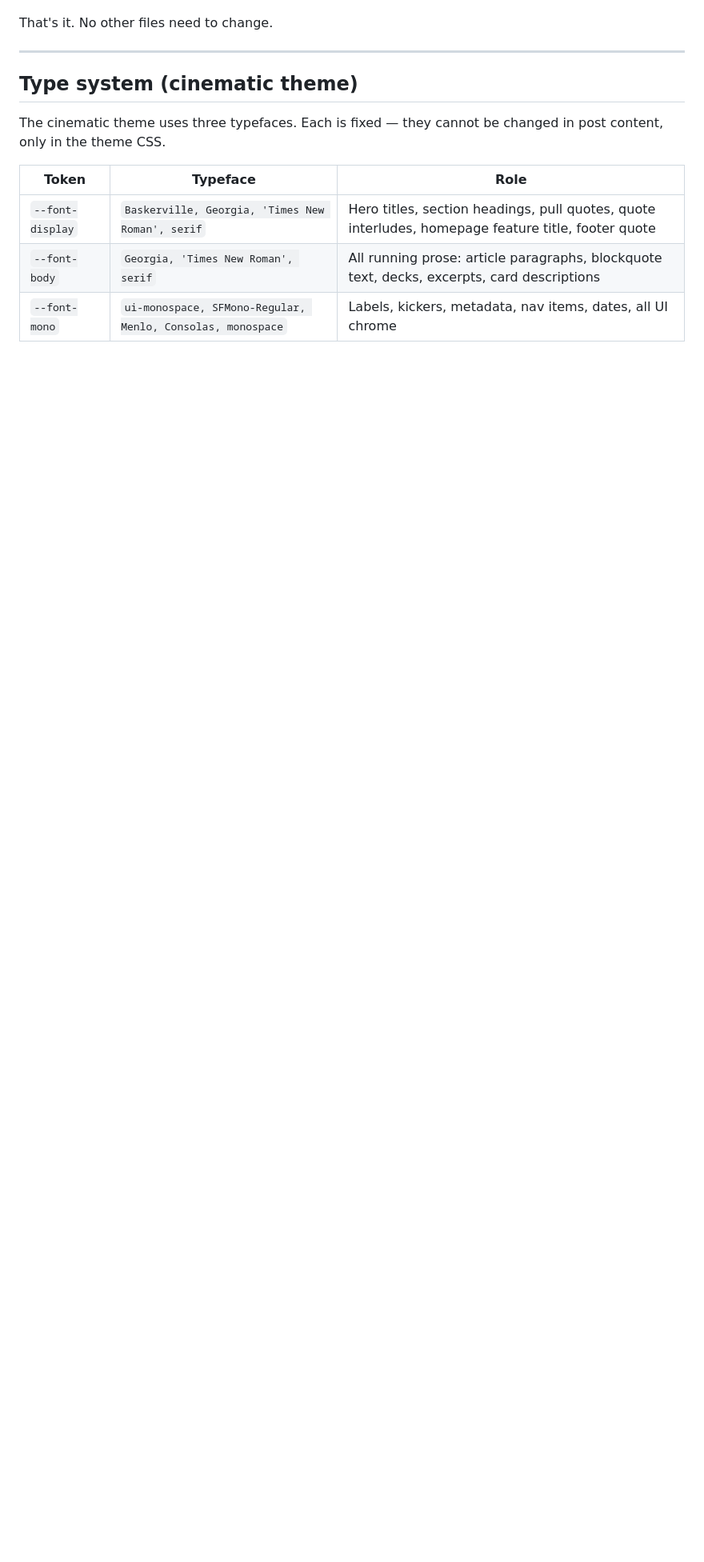
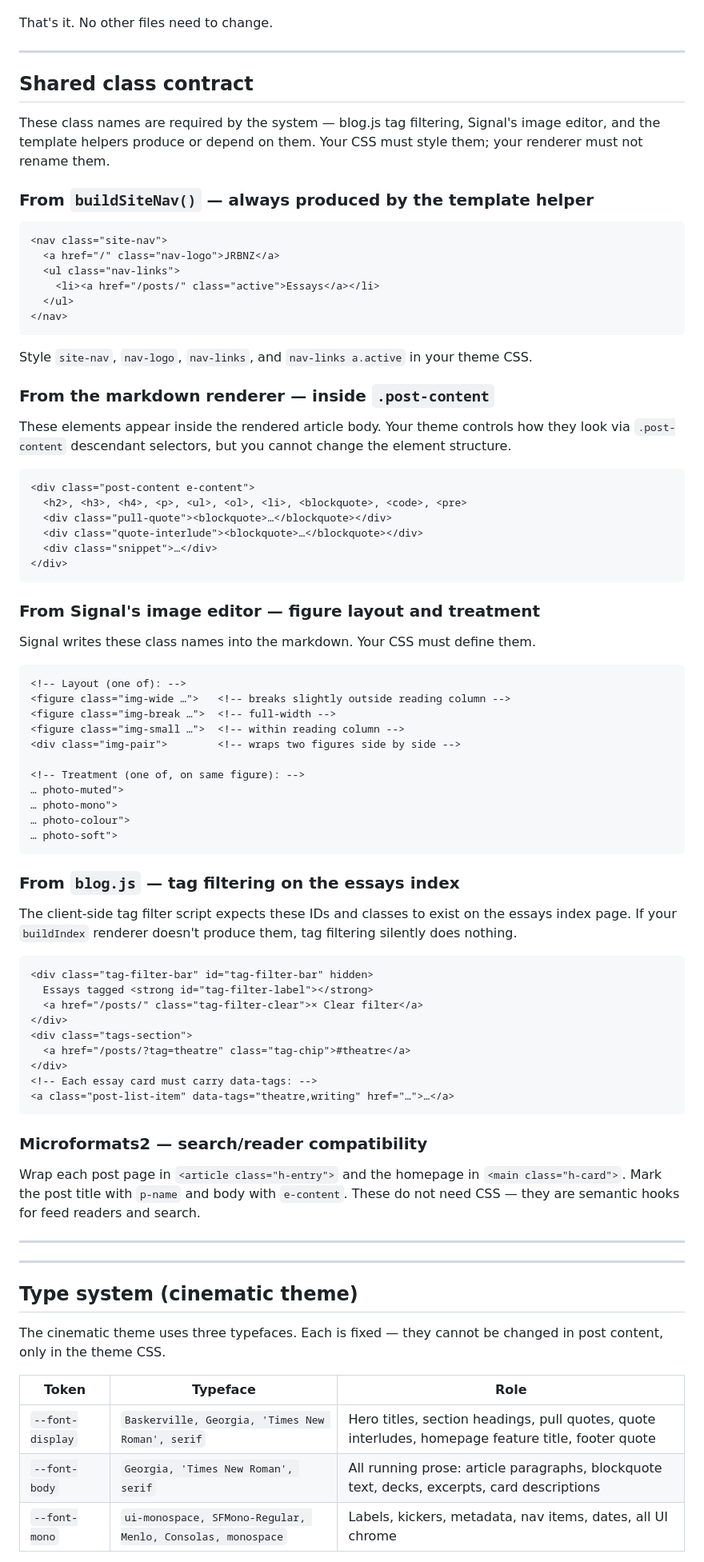
Before and after one commit to mrjamesbell/jrbnz-website, a Markdown page: THEMING.md, the part around one of its changes. Shown at 80% size. GitHub-like rendering; blank space fills up the shorter version.

````diff
--- a/THEMING.md
+++ b/THEMING.md
@@ -113,6 +148,78 @@ takes precedence via cascade order.
    Then **Rebuild site** and **Deploy** to apply it to the live site.
 
 That's it. No other files need to change.
+
+---
+
+## Shared class contract
+
+These class names are required by the system — blog.js tag filtering, Signal's image editor, and the template helpers produce or depend on them. Your CSS must style them; your renderer must not rename them.
+
+### From `buildSiteNav()` — always produced by the template helper
+
+```html
+<nav class="site-nav">
+  <a href="/" class="nav-logo">JRBNZ</a>
+  <ul class="nav-links">
+    <li><a href="/posts/" class="active">Essays</a></li>
+  </ul>
+</nav>
+```
+
+Style `site-nav`, `nav-logo`, `nav-links`, and `nav-links a.active` in your theme CSS.
+
+### From the markdown renderer — inside `.post-content`
+
+These elements appear inside the rendered article body. Your theme controls how they look via `.post-content` descendant selectors, but you cannot change the element structure.
+
+```html
+<div class="post-content e-content">
+  <h2>, <h3>, <h4>, <p>, <ul>, <ol>, <li>, <blockquote>, <code>, <pre>
+  <div class="pull-quote"><blockquote>…</blockquote></div>
+  <div class="quote-interlude"><blockquote>…</blockquote></div>
+  <div class="snippet">…</div>
+</div>
+```
+
+### From Signal's image editor — figure layout and treatment
+
+Signal writes these class names into the markdown. Your CSS must define them.
+
+```html
+<!-- Layout (one of): -->
+<figure class="img-wide …">   <!-- breaks slightly outside reading column -->
+<figure class="img-break …">  <!-- full-width -->
+<figure class="img-small …">  <!-- within reading column -->
+<div class="img-pair">        <!-- wraps two figures side by side -->
+
+<!-- Treatment (one of, on same figure): -->
+… photo-muted">
+… photo-mono">
+… photo-colour">
+… photo-soft">
+```
+
+### From `blog.js` — tag filtering on the essays index
+
+The client-side tag filter script expects these IDs and classes to exist on the essays index page. If your `buildIndex` renderer doesn't produce them, tag filtering silently does nothing.
+
+```html
+<div class="tag-filter-bar" id="tag-filter-bar" hidden>
+  Essays tagged <strong id="tag-filter-label"></strong>
+  <a href="/posts/" class="tag-filter-clear">× Clear filter</a>
+</div>
+<div class="tags-section">
+  <a href="/posts/?tag=theatre" class="tag-chip">#theatre</a>
+</div>
+<!-- Each essay card must carry data-tags: -->
+<a class="post-list-item" data-tags="theatre,writing" href="…">…</a>
+```
+
+### Microformats2 — search/reader compatibility
+
+Wrap each post page in `<article class="h-entry">` and the homepage in `<main class="h-card">`. Mark the post title with `p-name` and body with `e-content`. These do not need CSS — they are semantic hooks for feed readers and search.
+
+---
 
 ---
 
````
Also changed, not shown: other parts of THEMING.md (+61 -24 lines).
